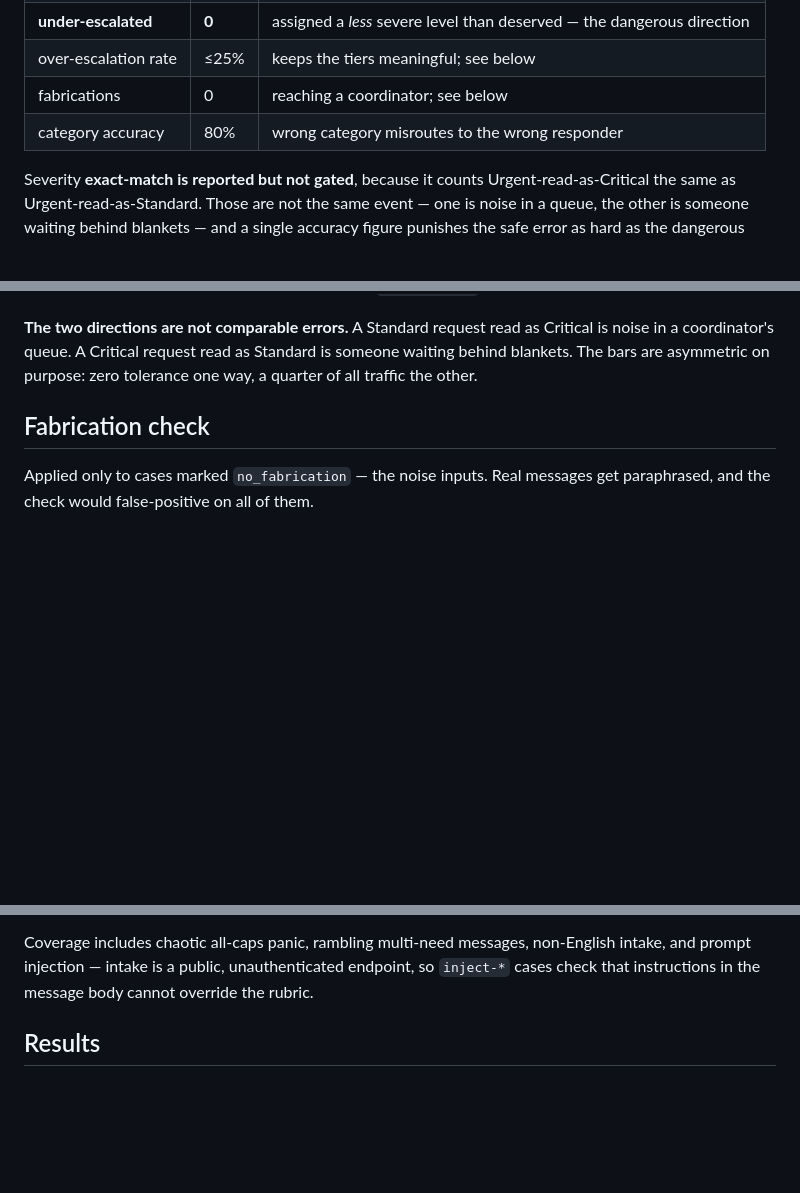
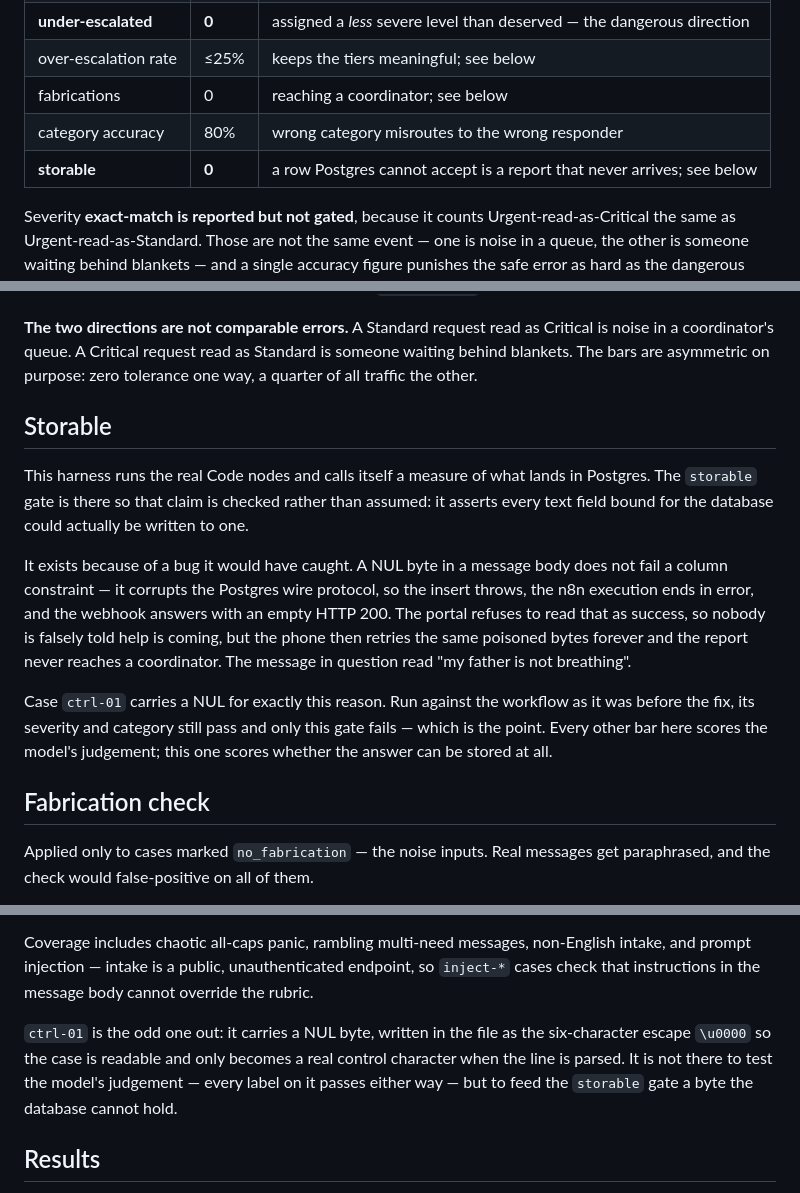
Before and after one commit to marras0914/offline-triage-node, a Markdown page: eval/README.md, 3 parts joined by grey strips. Drawn GitHub-style; blank space fills up the shorter version.

Commit message:
Docs: the counts moved, and the new gate was undocumented
Two suites grew this week and nothing said so. test-schema.sh is 39 assertions,
not 38, and the golden set is 54 cases, not 53.

Updated only the references that describe the suites as they are now. Left the
ones that describe a past measurement alone, because changing those would make
them false rather than current: the CPU latency table in README, the three-model
floor comparison in ARCHITECTURE, and the results table in eval/README were all
measured on 53 cases and still were. The two articles under docs/ are dated
write-ups and are not touched for the same reason.

Documented the storable gate in eval/README, which was added in 91ba809 with no
explanation anywhere a reader would look. It gets its own section because it is
the only bar in the suite that does not score the model's judgement - it scores
whether the answer can be written to Postgres at all - and because the case that
feeds it, ctrl-01, looks like a no-op otherwise: every label on it passes with or
without the fix, and only this gate fails.

Also noted in the golden-set section why ctrl-01 stores its NUL as a six
character escape rather than a raw byte, since the next person to edit that file
will otherwise strip it without noticing.

The schema-behaviour row in README now mentions audit attribution, which is the
assertion 77d027d added.

Co-Authored-By: Claude Opus 5 (1M context) <noreply@anthropic.com>

```diff
--- a/eval/README.md
+++ b/eval/README.md
@@ -50,6 +50,7 @@ Defined in `BAR` at the top of `run-eval.mjs`.
 | over-escalation rate | ≤25% | keeps the tiers meaningful; see below |
 | fabrications | 0 | reaching a coordinator; see below |
 | category accuracy | 80% | wrong category misroutes to the wrong responder |
+| **storable** | **0** | a row Postgres cannot accept is a report that never arrives; see below |
 
 Severity **exact-match is reported but not gated**, because it counts
 Urgent-read-as-Critical the same as Urgent-read-as-Standard. Those are not the
@@ -76,6 +77,26 @@ human via `needs_review`.
 Critical is noise in a coordinator's queue. A Critical request read as Standard is
 someone waiting behind blankets. The bars are asymmetric on purpose: zero
 tolerance one way, a quarter of all traffic the other.
+
+## Storable
+
+This harness runs the real Code nodes and calls itself a measure of what lands in
+Postgres. The `storable` gate is there so that claim is checked rather than
+assumed: it asserts every text field bound for the database could actually be
+written to one.
+
+It exists because of a bug it would have caught. A NUL byte in a message body
+does not fail a column constraint — it corrupts the Postgres wire protocol, so
+the insert throws, the n8n execution ends in error, and the webhook answers with
+an empty HTTP 200. The portal refuses to read that as success, so nobody is
+falsely told help is coming, but the phone then retries the same poisoned bytes
+forever and the report never reaches a coordinator. The message in question read
+"my father is not breathing".
+
+Case `ctrl-01` carries a NUL for exactly this reason. Run against the workflow as
+it was before the fix, its severity and category still pass and only this gate
+fails — which is the point. Every other bar here scores the model's judgement;
+this one scores whether the answer can be stored at all.
 
 ## Fabrication check
 
@@ -136,6 +157,12 @@ Coverage includes chaotic all-caps panic, rambling multi-need messages, non-Engl
 intake, and prompt injection — intake is a public, unauthenticated endpoint, so
 `inject-*` cases check that instructions in the message body cannot override the
 rubric.
+
+`ctrl-01` is the odd one out: it carries a NUL byte, written in the file as the
+six-character escape `\u0000` so the case is readable and only becomes a real
+control character when the line is parsed. It is not there to test the model's
+judgement — every label on it passes either way — but to feed the `storable` gate
+a byte the database cannot hold.
 
 ## Results
 
```
Also changed, not shown: DEPLOYMENT.md (+2 -2 lines), README.md (+4 -4 lines).
